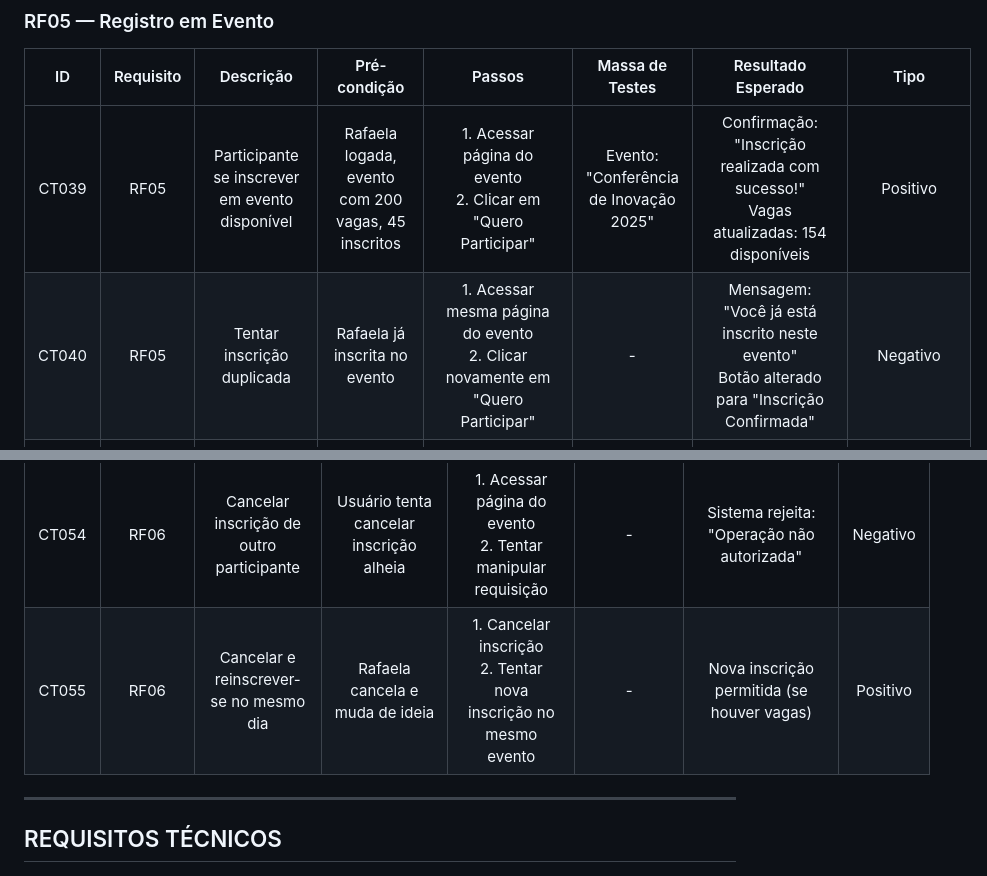
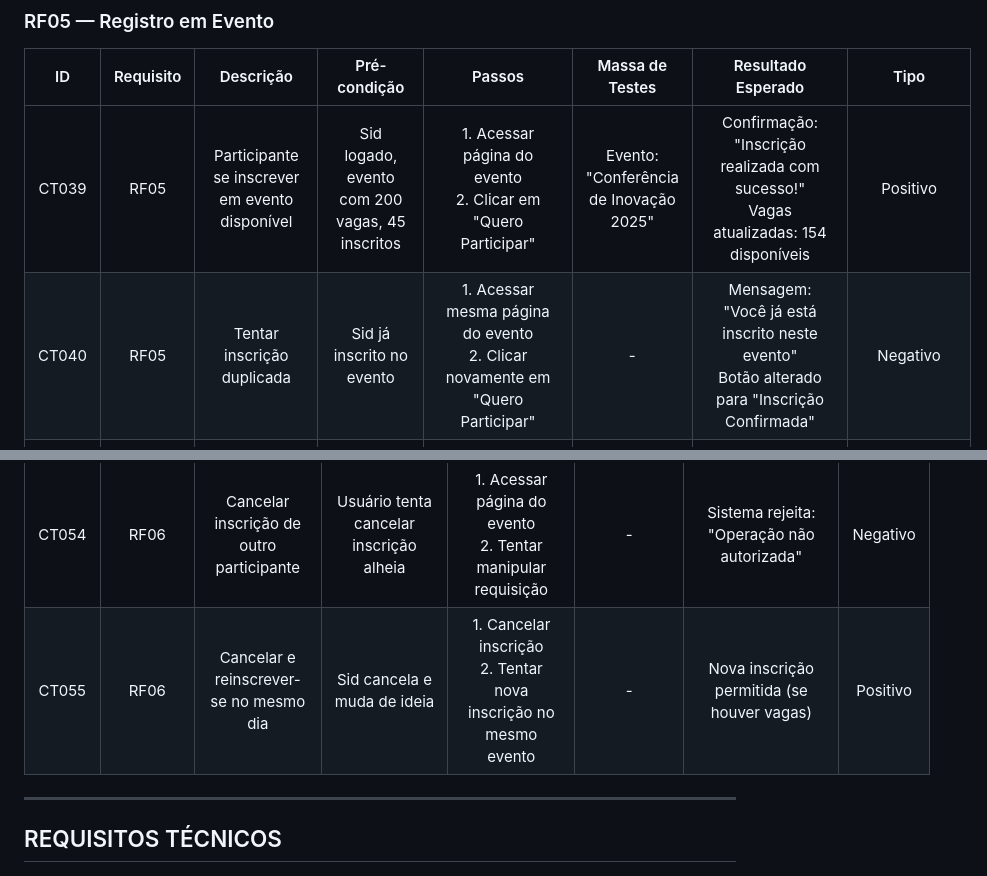
Before and after one commit to JianLPalini/TDS_2025, a Markdown page: UC11-Teste/Atividade2.md, 2 parts joined by grey strips. GitHub-like rendering.

```diff
--- a/UC11-Teste/Atividade2.md
+++ b/UC11-Teste/Atividade2.md
@@ -78,8 +78,8 @@
 
 | ID | Requisito | Descrição | Pré-condição | Passos | Massa de Testes | Resultado Esperado | Tipo |
 |:--:|:---------:|:---------:|:------------:|:------:|:----------------:|:-------------------:|:----:|
-| CT039 | RF05 | Participante se inscrever em evento disponível | Rafaela logada, evento com 200 vagas, 45 inscritos | 1. Acessar página do evento<br>2. Clicar em "Quero Participar" | Evento: "Conferência de Inovação 2025" | Confirmação: "Inscrição realizada com sucesso!"<br>Vagas atualizadas: 154 disponíveis | Positivo |
-| CT040 | RF05 | Tentar inscrição duplicada | Rafaela já inscrita no evento | 1. Acessar mesma página do evento<br>2. Clicar novamente em "Quero Participar" | - | Mensagem: "Você já está inscrito neste evento"<br>Botão alterado para "Inscrição Confirmada" | Negativo |
+| CT039 | RF05 | Participante se inscrever em evento disponível | Sid logado, evento com 200 vagas, 45 inscritos | 1. Acessar página do evento<br>2. Clicar em "Quero Participar" | Evento: "Conferência de Inovação 2025" | Confirmação: "Inscrição realizada com sucesso!"<br>Vagas atualizadas: 154 disponíveis | Positivo |
+| CT040 | RF05 | Tentar inscrição duplicada | Sid já inscrito no evento | 1. Acessar mesma página do evento<br>2. Clicar novamente em "Quero Participar" | - | Mensagem: "Você já está inscrito neste evento"<br>Botão alterado para "Inscrição Confirmada" | Negativo |
 | CT041 | RF05 | Inscrever-se em evento lotado | Evento com 0 vagas | 1. Acessar evento lotado<br>2. Tentar inscrição | - | Mensagem: "Evento esgotado"<br>Botão desabilitado | Negativo |
 | CT042 | RF05 | Inscrever-se em evento já realizado | Evento com data 01/01/2024 | 1. Acessar evento passado | - | Botão "Quero Participar" ausente ou desabilitado<br>Mensagem: "Evento já encerrado" | Negativo |
 | CT043 | RF05 | Usuário não autenticado tentar inscrição | Visitante não logado | 1. Acessar evento<br>2. Clicar em "Quero Participar" | - | Redirecionamento para tela de login<br>Mensagem: "Faça login para realizar sua inscrição" | Negativo |
@@ -102,6 +102,6 @@
 | CT053 | RF06 | Administrador cancelar evento inteiro | Admin logado, evento com 50 inscritos | 1. Acessar painel admin<br>2. Selecionar evento<br>3. Clicar em "Cancelar Evento"<br>4. Justificar | Motivo: "Problemas logísticos" | Evento marcado como cancelado<br>Todos os inscritos notificados<br>Vagas liberadas | Positivo |
 | CT054 | RF06 | Cancelar inscrição de outro participante | Usuário tenta cancelar inscrição alheia | 1. Acessar página do evento<br>2. Tentar manipular requisição | - | Sistema rejeita: "Operação não autorizada" | Negativo |
-| CT055 | RF06 | Cancelar e reinscrever-se no mesmo dia | Rafaela cancela e muda de ideia | 1. Cancelar inscrição<br>2. Tentar nova inscrição no mesmo evento | - | Nova inscrição permitida (se houver vagas) | Positivo |
+| CT055 | RF06 | Cancelar e reinscrever-se no mesmo dia | Sid cancela e muda de ideia | 1. Cancelar inscrição<br>2. Tentar nova inscrição no mesmo evento | - | Nova inscrição permitida (se houver vagas) | Positivo |
 
 ---
 
```
Also changed, not shown: other parts of UC11-Teste/Atividade2.md (+13 -13 lines).
